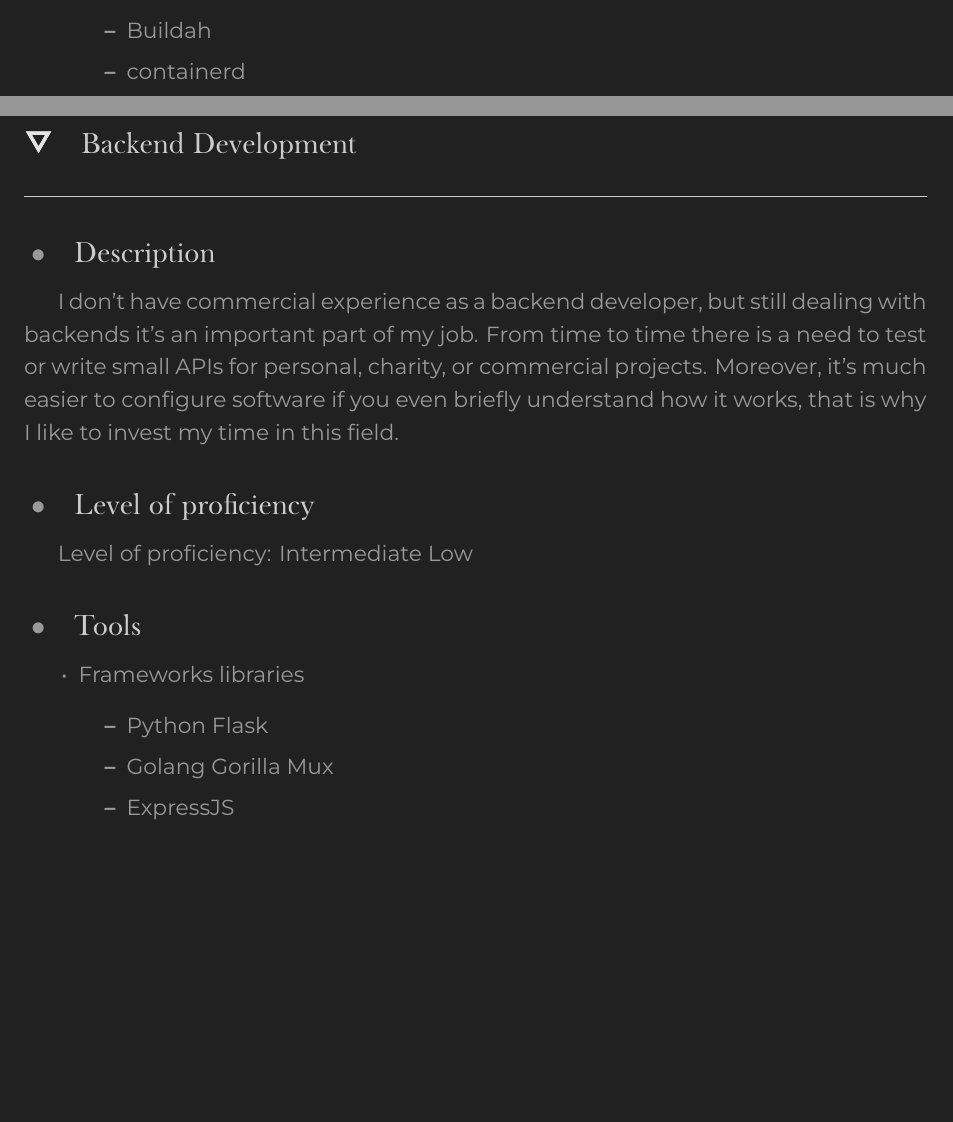
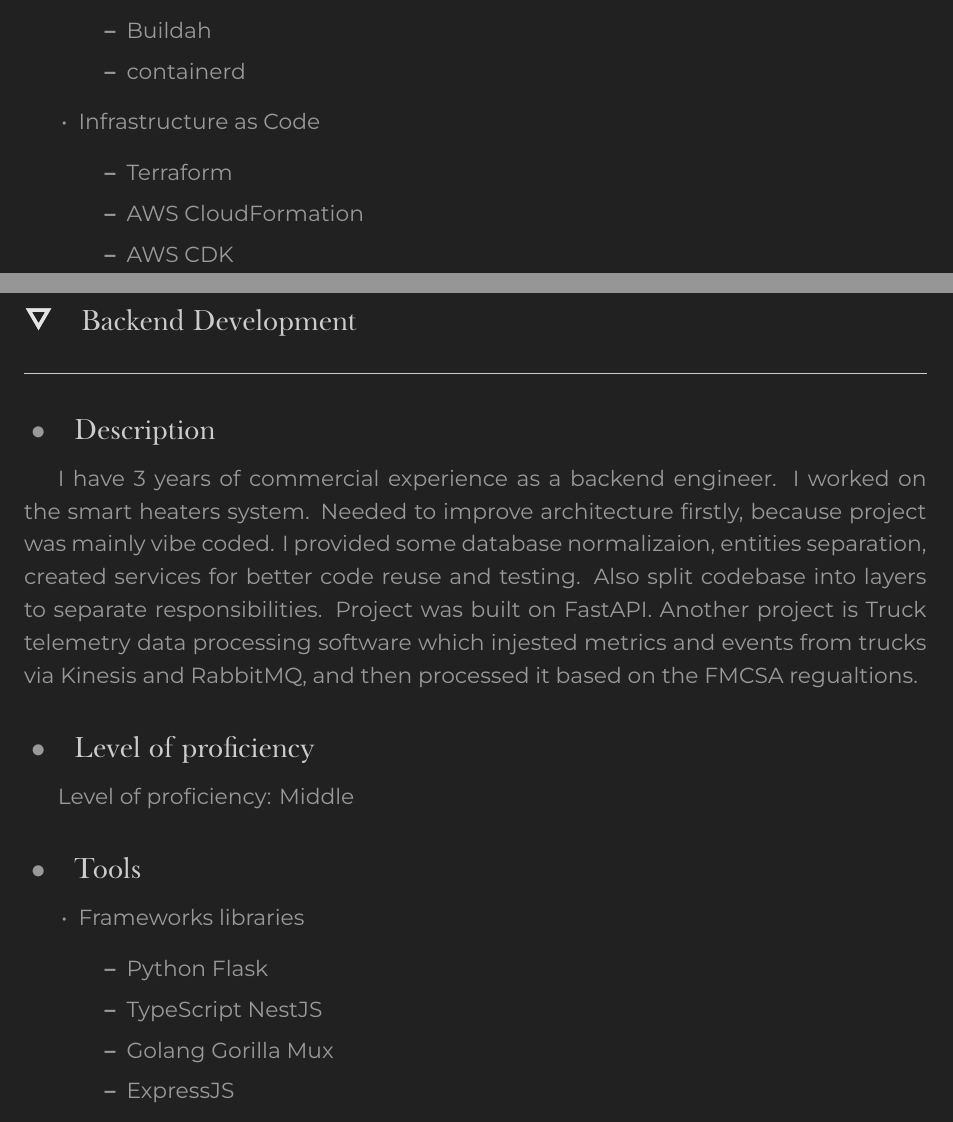
Before and after one commit to dkushche/Curriculum_vitae, a LaTeX CV (variants/CV_Dmytro_Kushchevskyi_full.tex, which reads fields/backend_development/main.tex, fields/devops/main.tex): two parts of pages 8 and 11 of 22 before the commit and two parts of pages 8 and 11 of 23 after it, joined at a grey line, cut so that both start at the same text, the shorter picture padded with empty space. Compiled offline with XeLaTeX; a missing font is replaced by an installed copy or a similar font.

Commit message:
CV updates

```diff
--- a/fields/backend_development/main.tex
+++ b/fields/backend_development/main.tex
@@ -2,20 +2,22 @@
 
 \subsection{Description}
 
-I don't have commercial experience as a backend developer,
-but still dealing with backends it's an important part of my job.
-From time to time there is a need to test or write small APIs for personal,
-charity, or commercial projects. Moreover, it's much easier to configure software
-if you even briefly understand how it works, that is why I like to invest my time in this field.
+I have 3 years of commercial experience as a backend engineer. I worked on the smart heaters system.
+Needed to improve architecture firstly, because project was mainly vibe coded. I provided some database normalizaion,
+entities separation, created services for better code reuse and testing. Also split codebase into layers to separate responsibilities.
+Project was built on FastAPI. Another project is Truck telemetry data processing software which injested metrics and events from trucks
+via Kinesis and RabbitMQ, and then processed it based on the FMCSA regualtions.
 
 \subsection{Level of proficiency}
 
-Level of proficiency: Intermediate Low
+Level of proficiency: Middle
 
 \subsection{Tools}
 \begin{itemize}
     \item Frameworks libraries
     \begin{itemize}
         \item Python Flask
+        \item TypeScript NestJS
         \item Golang Gorilla Mux
         \item ExpressJS
+    \end{itemize}
@@ -22,3 +55,6 @@
+        \item HTTP/HTTPS
+        \item WebSocket
+        \item MQTT
     \end{itemize}
 
     \item Architecture styles and patterns
--- a/fields/devops/main.tex
+++ b/fields/devops/main.tex
@@ -43,6 +43,14 @@
         \item containerd
     \end{itemize}
 
+    \item Infrastructure as Code
+    \begin{itemize}
+        \item Terraform
+        \item AWS CloudFormation
+        \item AWS CDK
+        \item Pulumi
+    \end{itemize}
+
     \item Container Orchestration
     \begin{itemize}
         \item Kubernetes
```
Also changed, not shown: fields/qa_automation/main.tex (+1 -0 lines), fields/backend_development/main.tex (31 more changed lines), fields/devops/main.tex (1 more changed lines).
